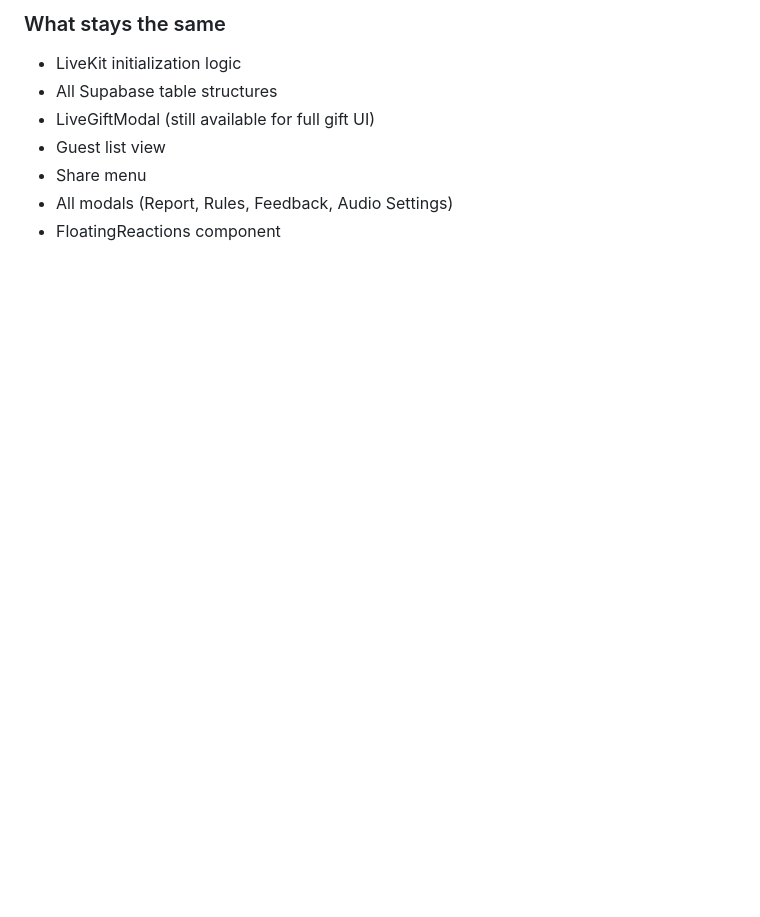
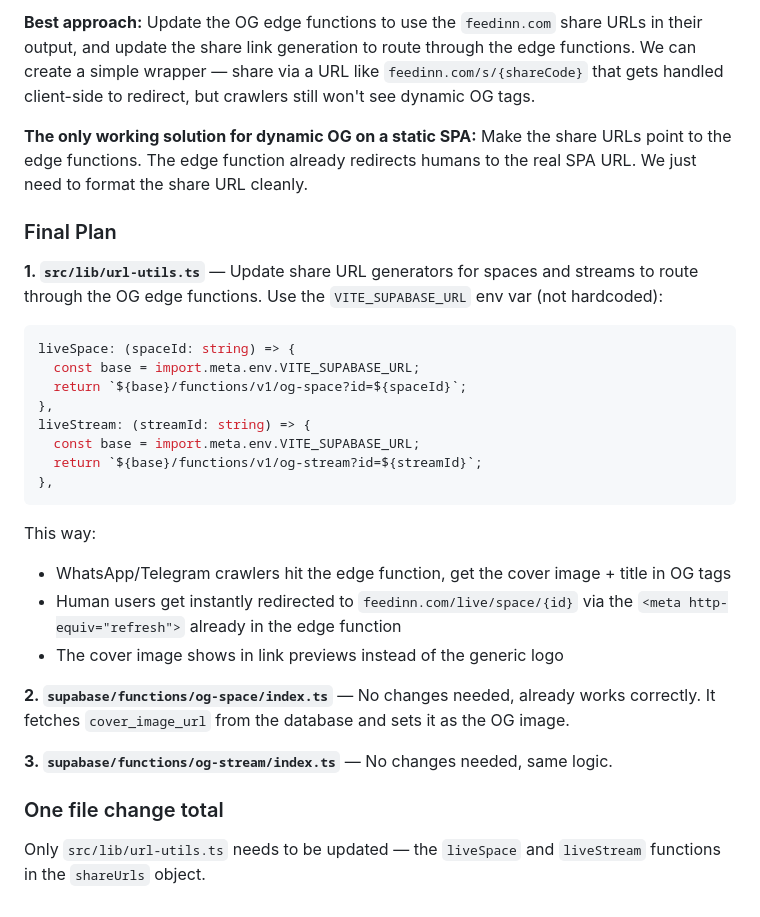
Before and after one commit to donvip1/feedinbeta, a Markdown page: .lovable/plan.md, the part around one of its changes. GitHub-like rendering; blank space fills up the shorter version.

````diff
--- a/.lovable/plan.md
+++ b/.lovable/plan.md
@@ -58,9 +33,32 @@
 
-### What stays the same
-- LiveKit initialization logic
-- All Supabase table structures
-- LiveGiftModal (still available for full gift UI)
-- Guest list view
-- Share menu
-- All modals (Report, Rules, Feedback, Audio Settings)
-- FloatingReactions component
+**Best approach:** Update the OG edge functions to use the `feedinn.com` share URLs in their output, and update the share link generation to route through the edge functions. We can create a simple wrapper — share via a URL like `feedinn.com/s/{shareCode}` that gets handled client-side to redirect, but crawlers still won't see dynamic OG tags.
+
+**The only working solution for dynamic OG on a static SPA:** Make the share URLs point to the edge functions. The edge function already redirects humans to the real SPA URL. We just need to format the share URL cleanly.
+
+### Final Plan
+
+**1. `src/lib/url-utils.ts`** — Update share URL generators for spaces and streams to route through the OG edge functions. Use the `VITE_SUPABASE_URL` env var (not hardcoded):
+
+```typescript
+liveSpace: (spaceId: string) => {
+  const base = import.meta.env.VITE_SUPABASE_URL;
+  return `${base}/functions/v1/og-space?id=${spaceId}`;
+},
+liveStream: (streamId: string) => {
+  const base = import.meta.env.VITE_SUPABASE_URL;
+  return `${base}/functions/v1/og-stream?id=${streamId}`;
+},
+```
+
+This way:
+- WhatsApp/Telegram crawlers hit the edge function, get the cover image + title in OG tags
+- Human users get instantly redirected to `feedinn.com/live/space/{id}` via the `<meta http-equiv="refresh">` already in the edge function
+- The cover image shows in link previews instead of the generic logo
+
+**2. `supabase/functions/og-space/index.ts`** — No changes needed, already works correctly. It fetches `cover_image_url` from the database and sets it as the OG image.
+
+**3. `supabase/functions/og-stream/index.ts`** — No changes needed, same logic.
+
+### One file change total
+
+Only `src/lib/url-utils.ts` needs to be updated — the `liveSpace` and `liveStream` functions in the `shareUrls` object.
````
Also changed, not shown: other parts of .lovable/plan.md (+18 -43 lines).
